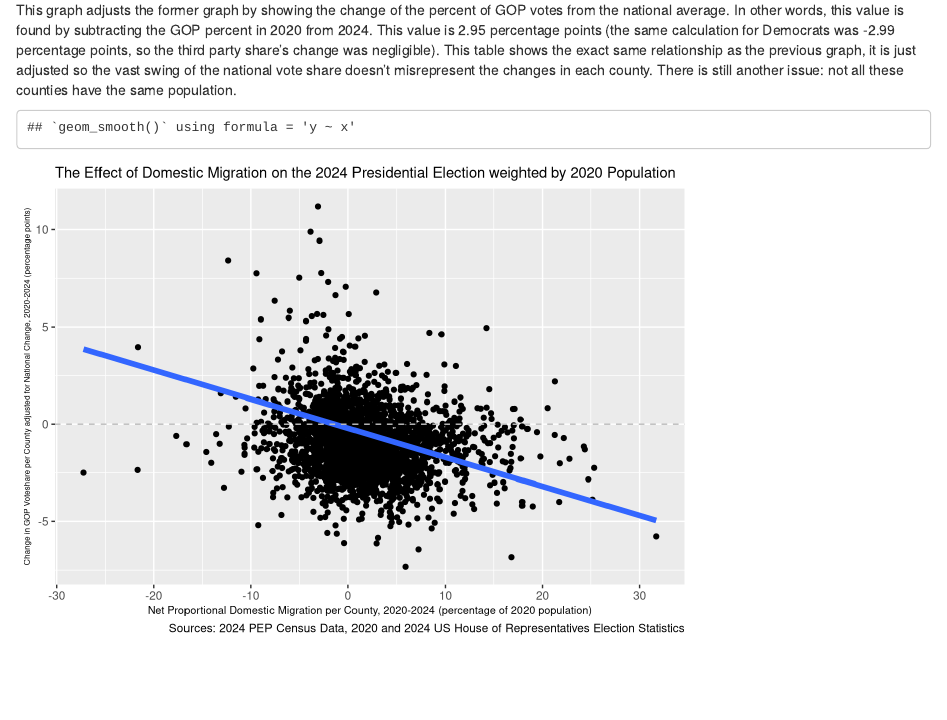
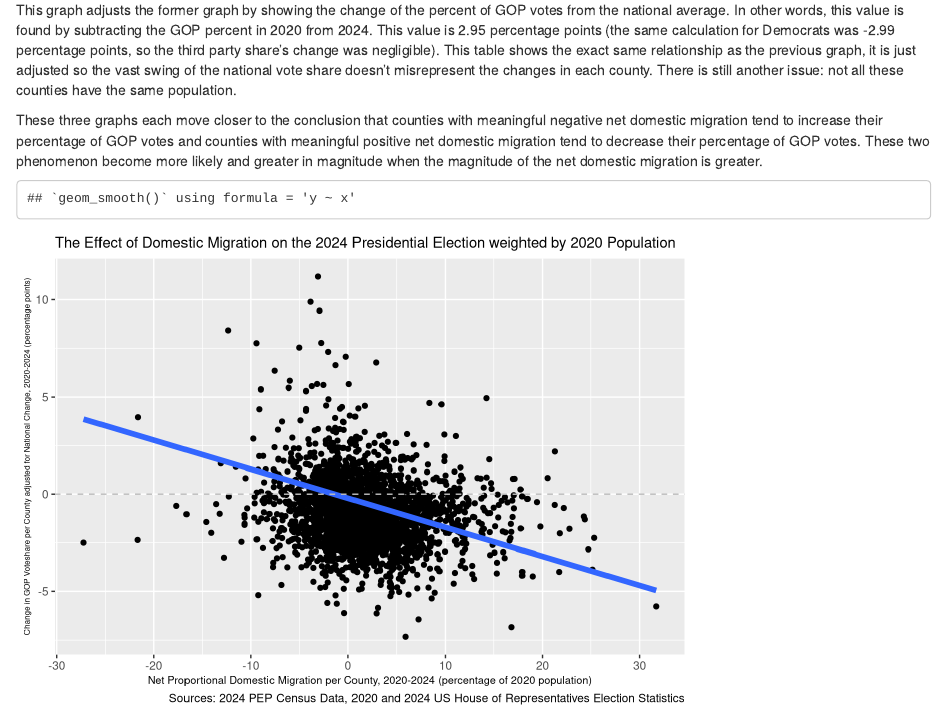
Before and after one commit to ryankonet/ps270-final-project, an R Markdown document (index.Rmd): the page in a window 1100 px wide, from 2260 px down. Rendered offline with R 4.5, knitr and Pandoc, with nearby package versions; drawn as R Markdown's standard HTML page in place of the format the file asks for.

Commit message:
Main, Conclusion

````diff
--- a/index.Rmd
+++ b/index.Rmd
@@ -92,6 +92,8 @@ plot_basic_adjusted <- ggplot(focused_per_gop, mapping = aes(x=(dom_mig_per * 10
 ```
 This graph adjusts the former graph by showing the change of the percent of GOP votes from the national average. In other words, this value is found by subtracting the GOP percent in 2020 from 2024. This value is 2.95 percentage points (the same calculation for Democrats was -2.99 percentage points, so the third party share's change was negligible). This table shows the exact same relationship as the previous graph, it is just adjusted so the vast swing of the national vote share doesn't misrepresent the changes in each county. There is still another issue: not all these counties have the same population.
 
+These three graphs each move closer to the conclusion that counties with meaningful negative net domestic migration tend to increase their percentage of GOP votes and counties with meaningful positive net domestic migration tend to decrease their percentage of GOP votes. These two phenomenon become more likely and greater in magnitude when the magnitude of the net domestic migration is greater.
+
 ```{r,echo=FALSE}
 plot_basic_adjusted_no_points <- ggplot(focused_per_gop, mapping = aes(x=(dom_mig_per * 100), y=((per_gop_change - 0.0295)*100))) +
   geom_point() +
````
Also changed, not shown: index.html.
